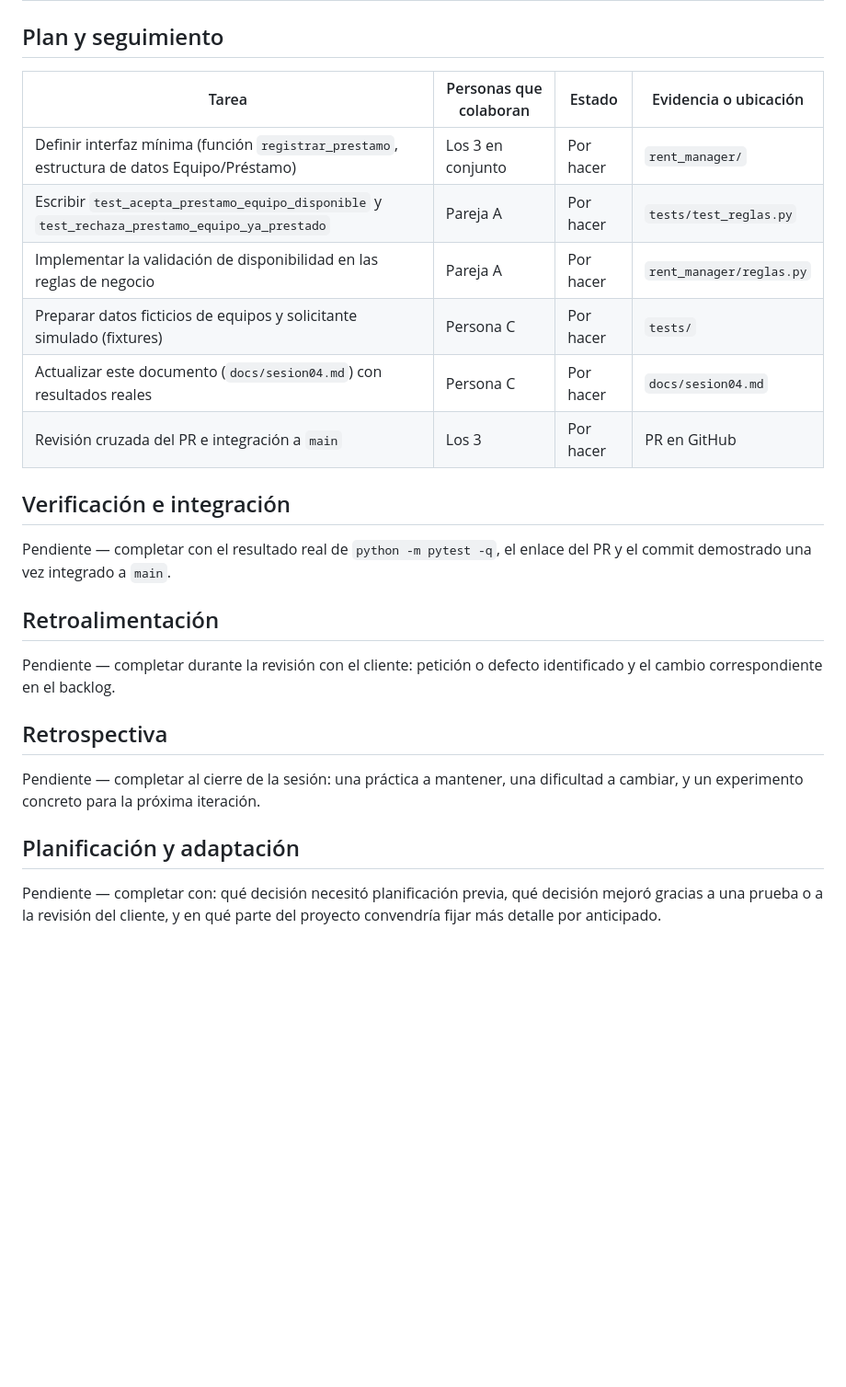
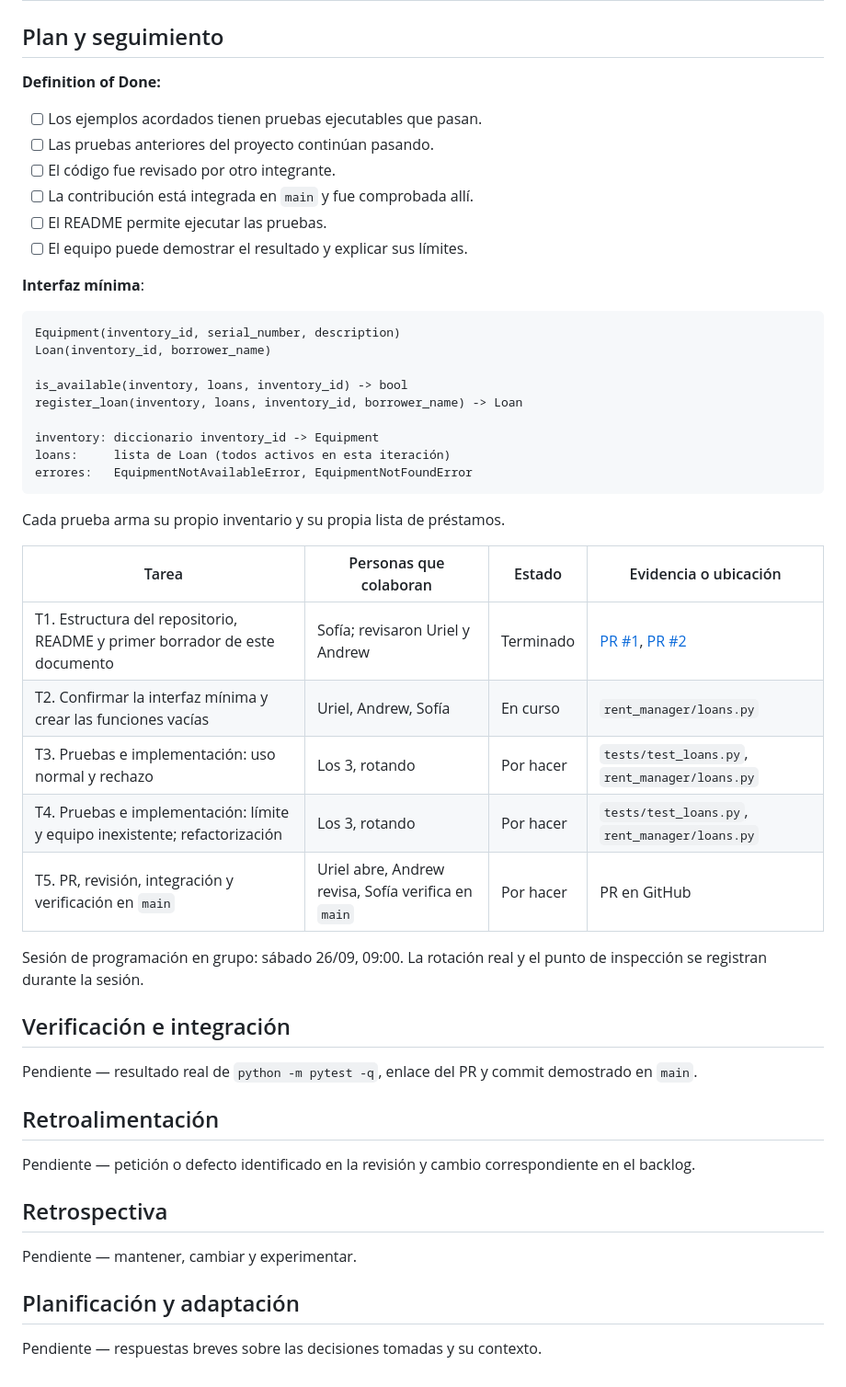
Before and after one commit to peterteranb/astra-rent-system, a Markdown page: docs/sesion04.md, the part around one of its changes. Shown at 92% size. Rendered like a GitHub page; blank space fills up the shorter version.

````diff
--- a/docs/sesion04.md
+++ b/docs/sesion04.md
@@ -50,23 +60,48 @@ Al finalizar, el operador podrá registrar el préstamo de un equipo disponible
 
 ## Plan y seguimiento
 
+**Definition of Done:**
+- [ ] Los ejemplos acordados tienen pruebas ejecutables que pasan.
+- [ ] Las pruebas anteriores del proyecto continúan pasando.
+- [ ] El código fue revisado por otro integrante.
+- [ ] La contribución está integrada en `main` y fue comprobada allí.
+- [ ] El README permite ejecutar las pruebas.
+- [ ] El equipo puede demostrar el resultado y explicar sus límites.
+
+**Interfaz mínima**:
+
+```text
+Equipment(inventory_id, serial_number, description)
+Loan(inventory_id, borrower_name)
+
+is_available(inventory, loans, inventory_id) -> bool
+register_loan(inventory, loans, inventory_id, borrower_name) -> Loan
+
+inventory: diccionario inventory_id -> Equipment
+loans:     lista de Loan (todos activos en esta iteración)
+errores:   EquipmentNotAvailableError, EquipmentNotFoundError
+```
+
+Cada prueba arma su propio inventario y su propia lista de préstamos.
+
 | Tarea | Personas que colaboran | Estado | Evidencia o ubicación |
 |---|---|---|---|
-| Definir interfaz mínima (función `registrar_prestamo`, estructura de datos Equipo/Préstamo) | Los 3 en conjunto | Por hacer | `rent_manager/` |
-| Escribir `test_acepta_prestamo_equipo_disponible` y `test_rechaza_prestamo_equipo_ya_prestado` | Pareja A | Por hacer | `tests/test_reglas.py` |
-| Implementar la validación de disponibilidad en las reglas de negocio | Pareja A | Por hacer | `rent_manager/reglas.py` |
-| Preparar datos ficticios de equipos y solicitante simulado (fixtures) | Persona C | Por hacer | `tests/` |
-| Actualizar este documento (`docs/sesion04.md`) con resultados reales | Persona C | Por hacer | `docs/sesion04.md` |
-| Revisión cruzada del PR e integración a `main` | Los 3 | Por hacer | PR en GitHub |
+| T1. Estructura del repositorio, README y primer borrador de este documento | Sofía; revisaron Uriel y Andrew | Terminado | [PR #1](https://github.com/peterteranb/astra-rent-system/pull/1), [PR #2](https://github.com/peterteranb/astra-rent-system/pull/2) |
+| T2. Confirmar la interfaz mínima y crear las funciones vacías | Uriel, Andrew, Sofía | En curso | `rent_manager/loans.py` |
+| T3. Pruebas e implementación: uso normal y rechazo | Los 3, rotando | Por hacer | `tests/test_loans.py`, `rent_manager/loans.py` |
+| T4. Pruebas e implementación: límite y equipo inexistente; refactorización | Los 3, rotando | Por hacer | `tests/test_loans.py`, `rent_manager/loans.py` |
+| T5. PR, revisión, integración y verificación en `main` | Uriel abre, Andrew revisa, Sofía verifica en `main` | Por hacer | PR en GitHub |
+
+Sesión de programación en grupo: sábado 26/09, 09:00. La rotación real y el punto de inspección se registran durante la sesión.
 
 ## Verificación e integración
-Pendiente — completar con el resultado real de `python -m pytest -q`, el enlace del PR y el commit demostrado una vez integrado a `main`.
+Pendiente — resultado real de `python -m pytest -q`, enlace del PR y commit demostrado en `main`.
 
 ## Retroalimentación
-Pendiente — completar durante la revisión con el cliente: petición o defecto identificado y el cambio correspondiente en el backlog.
+Pendiente — petición o defecto identificado en la revisión y cambio correspondiente en el backlog.
 
 ## Retrospectiva
-Pendiente — completar al cierre de la sesión: una práctica a mantener, una dificultad a cambiar, y un experimento concreto para la próxima iteración.
+Pendiente — mantener, cambiar y experimentar.
 
 ## Planificación y adaptación
-Pendiente — completar con: qué decisión necesitó planificación previa, qué decisión mejoró gracias a una prueba o a la revisión del cliente, y en qué parte del proyecto convendría fijar más detalle por anticipado.
+Pendiente — respuestas breves sobre las decisiones tomadas y su contexto.
````
Also changed, not shown: other parts of docs/sesion04.md (+35 -25 lines).
